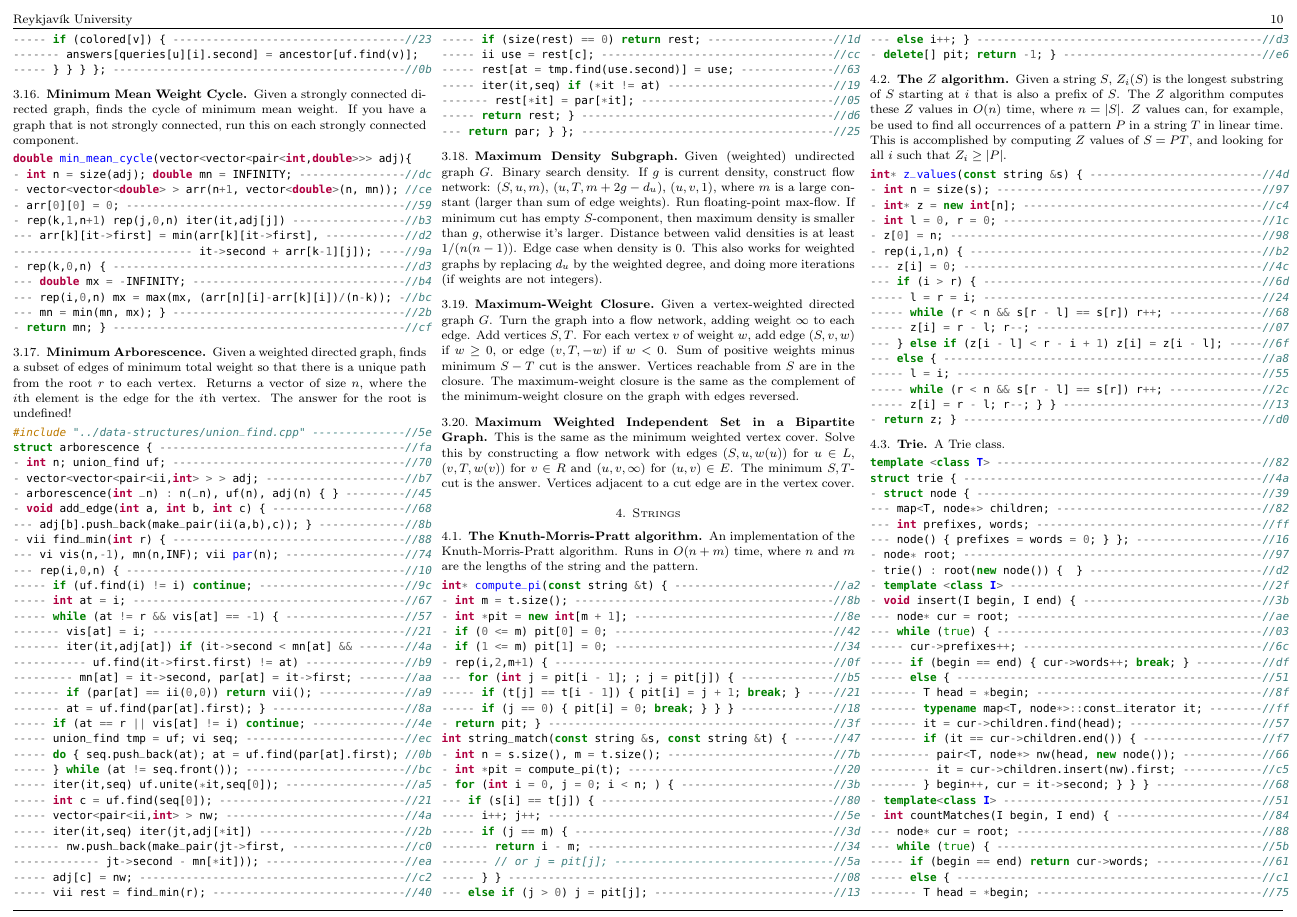
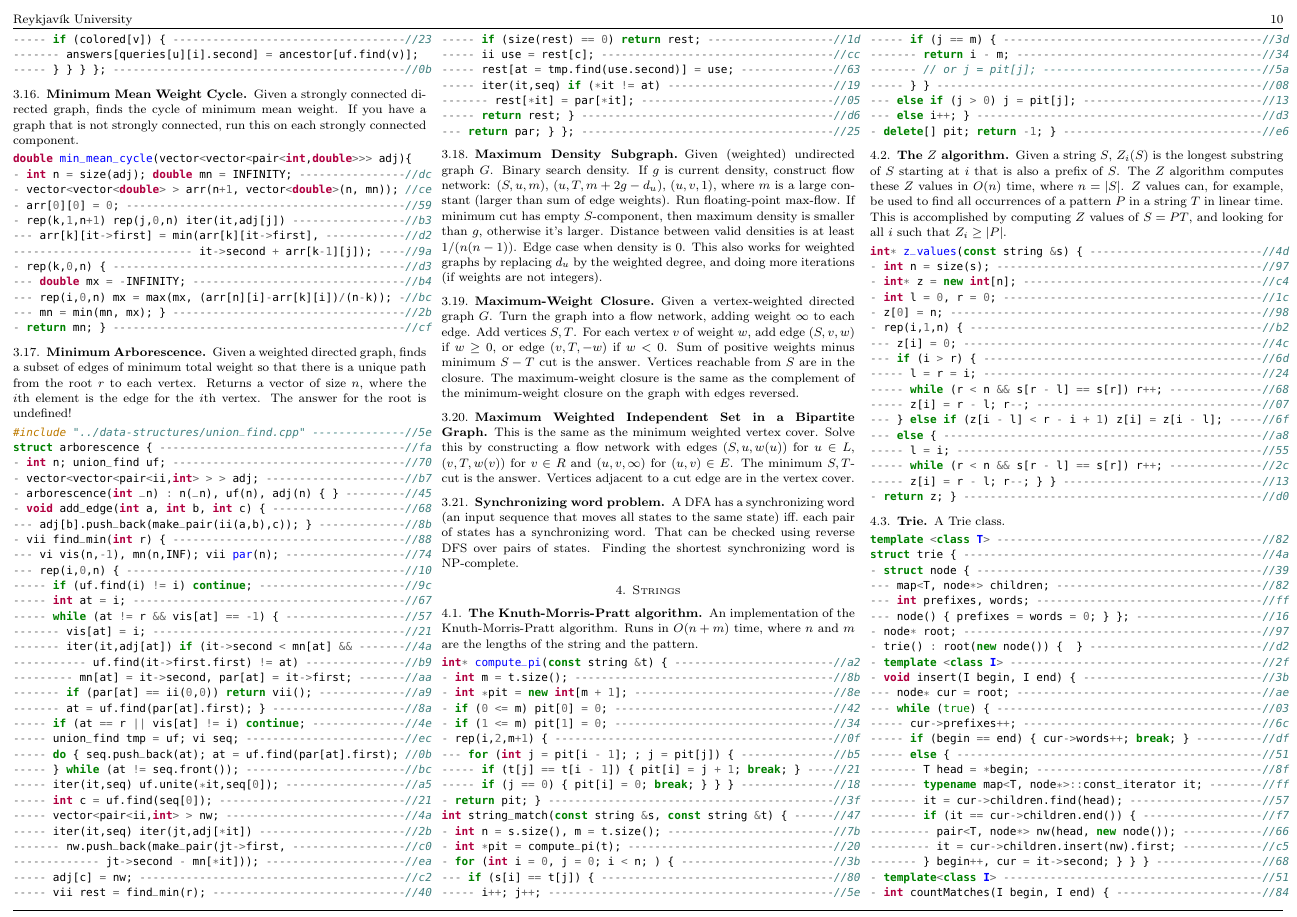
Before and after one commit to SuprDewd/CompetitiveProgramming, a LaTeX paper (comprog.tex): page 10 of 24. The pictures show the PDF file comprog.pdf that the author committed with the source.

Commit message:
add note about the synchronizing word problem

```diff
--- a/comprog.tex
+++ b/comprog.tex
@@ -378,6 +378,12 @@
         $(v,T,w(v))$ for $v\in R$ and $(u,v,\infty)$ for $(u,v)\in E$. The
         minimum $S,T$-cut is the answer. Vertices adjacent to a cut edge are
         in the vertex cover.
+
+    \subsection{Synchronizing word problem}
+        A DFA has a synchronizing word (an input sequence that moves all states
+        to the same state) iff.\ each pair of states has a synchronizing word.
+        That can be checked using reverse DFS over pairs of states. Finding the
+        shortest synchronizing word is NP-complete.
 
 \section{Strings}
 
@@ -956,6 +962,10 @@
                         \item Pr\"ufer sequences
                         \item Lov\'asz Toggle
                         \item Look at the DFS tree (which has no cross-edges)
+                        \item Is the graph a DFA or NFA?
+                            \begin{itemize}
+                                \item Is it the Synchronizing word problem?
+                            \end{itemize}
                     \end{itemize}
                 \item Mathematics
                     \begin{itemize}
```
Also changed, not shown: comprog.pdf.
